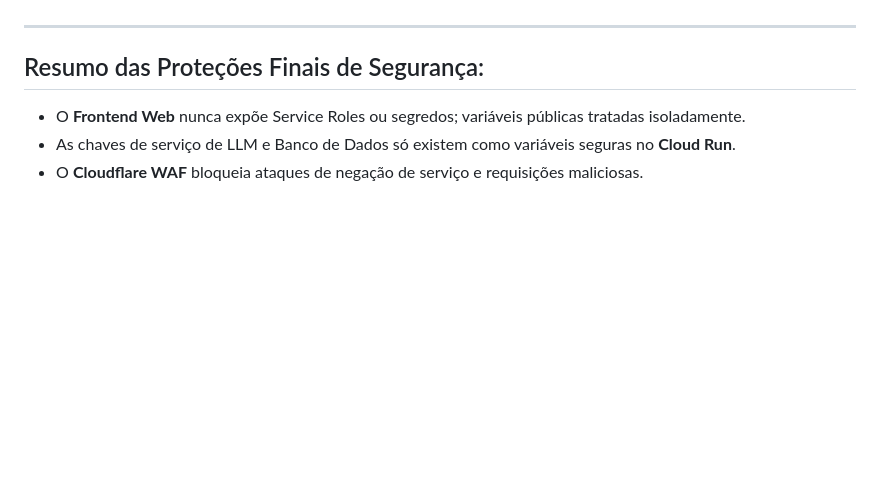
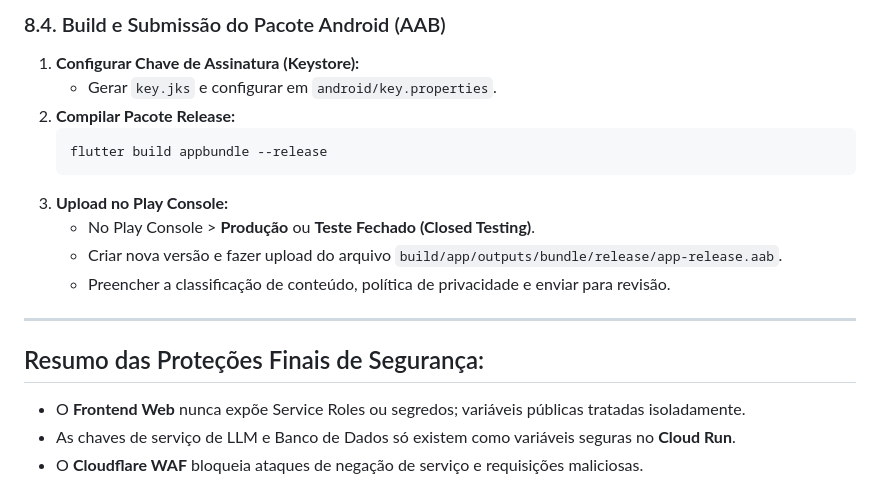
Before and after one commit to WArbiol/Gnosis-Chat-Front, a Markdown page: GUIA_DEFINITIVO_DE_DEPLOY.md, the part around one of its changes. Rendered like a GitHub page; blank space fills up the shorter version.

````diff
--- a/GUIA_DEFINITIVO_DE_DEPLOY.md
+++ b/GUIA_DEFINITIVO_DE_DEPLOY.md
@@ -279,3 +327,15 @@ O **RevenueCat** é o gateway unificador de In-App Purchases (IAP) para iOS e An
+### 8.4. Build e Submissão do Pacote Android (AAB)
+
+1. **Configurar Chave de Assinatura (Keystore):**
+   - Gerar `key.jks` e configurar em `android/key.properties`.
+2. **Compilar Pacote Release:**
+   ```bash
+   flutter build appbundle --release
+   ```
+3. **Upload no Play Console:**
+   - No Play Console > **Produção** ou **Teste Fechado (Closed Testing)**.
+   - Criar nova versão e fazer upload do arquivo `build/app/outputs/bundle/release/app-release.aab`.
+   - Preencher a classificação de conteúdo, política de privacidade e enviar para revisão.
 
 ---
 
````
Also changed, not shown: other parts of GUIA_DEFINITIVO_DE_DEPLOY.md (+54 -6 lines).
